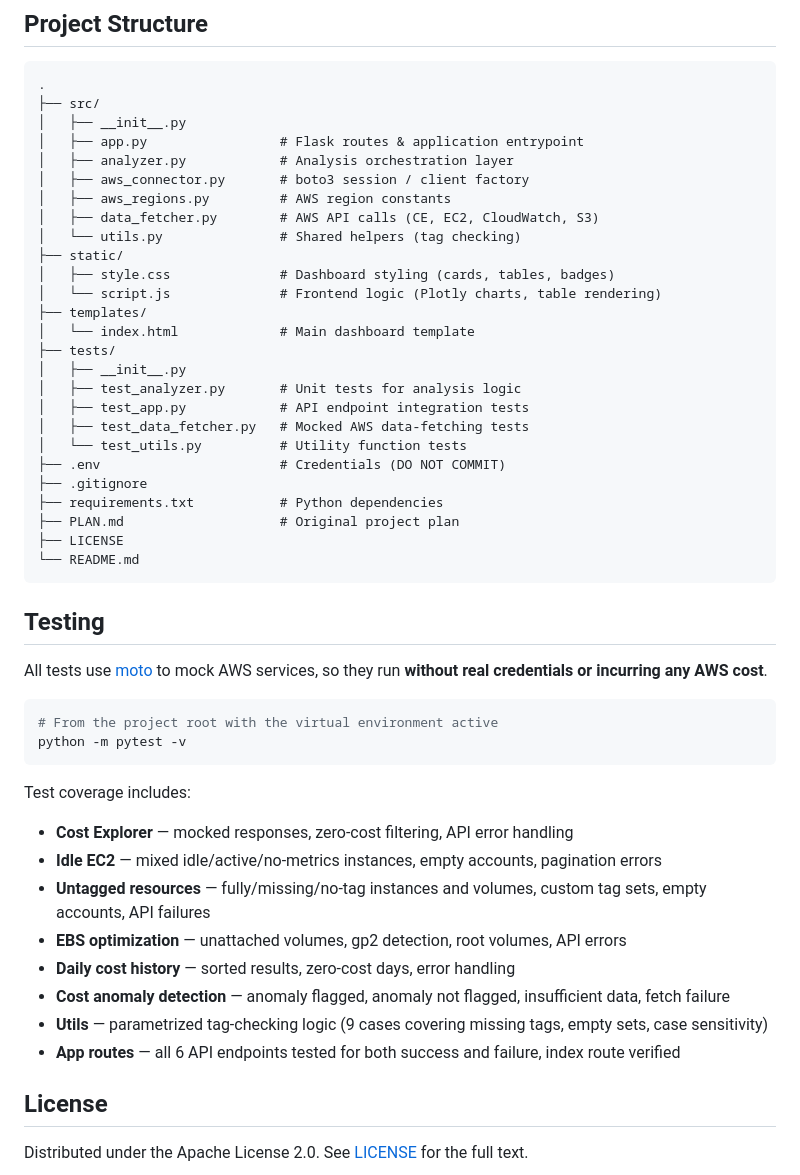
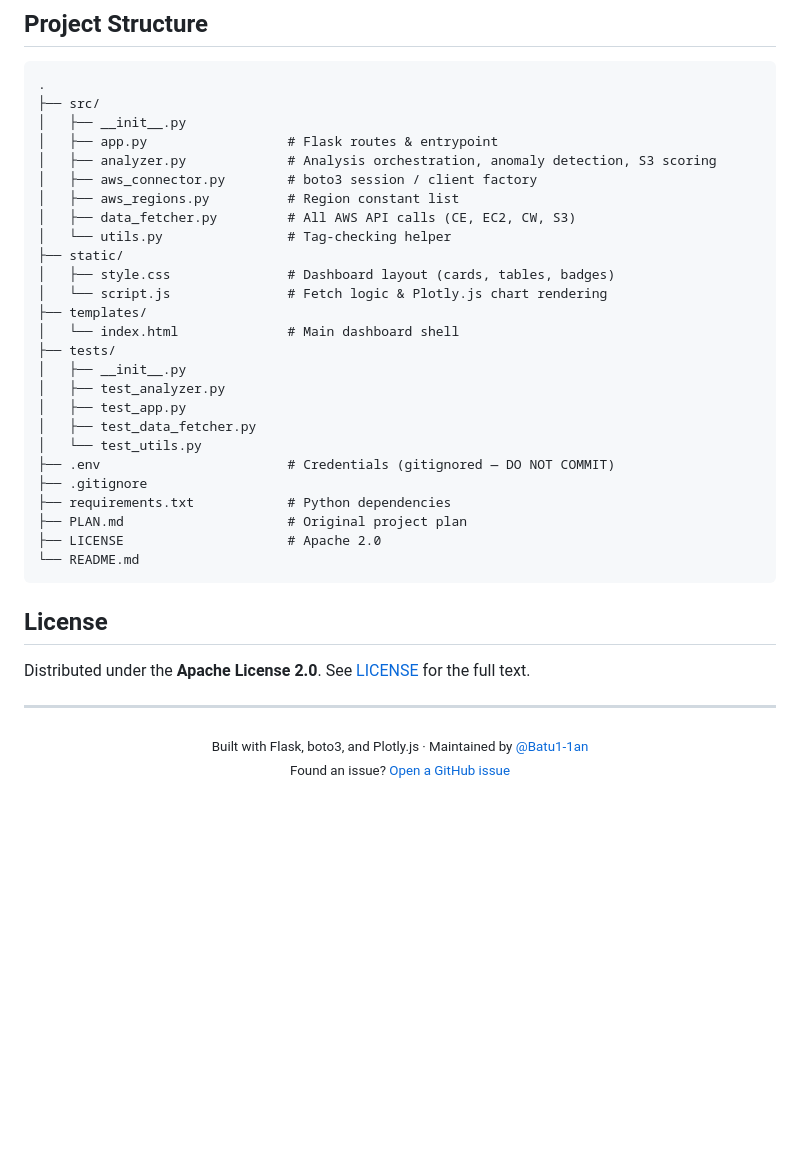
Before and after one commit to Batu1-1an/AWS-Cost-Optimization-Dashboard, a Markdown page: README.md, the part around one of its changes. Rendered like a GitHub page; blank space fills up the shorter version.

````diff
--- a/README.md
+++ b/README.md
@@ -162,51 +193,39 @@ Set `FLASK_DEBUG=True` in your `.env` to enable hot-reloading and verbose loggin
 .
 ├── src/
 │   ├── __init__.py
-│   ├── app.py                 # Flask routes & application entrypoint
-│   ├── analyzer.py            # Analysis orchestration layer
-│   ├── aws_connector.py       # boto3 session / client factory
-│   ├── aws_regions.py         # AWS region constants
-│   ├── data_fetcher.py        # AWS API calls (CE, EC2, CloudWatch, S3)
-│   └── utils.py               # Shared helpers (tag checking)
+│   ├── app.py                  # Flask routes & entrypoint
+│   ├── analyzer.py             # Analysis orchestration, anomaly detection, S3 scoring
+│   ├── aws_connector.py        # boto3 session / client factory
+│   ├── aws_regions.py          # Region constant list
+│   ├── data_fetcher.py         # All AWS API calls (CE, EC2, CW, S3)
+│   └── utils.py                # Tag-checking helper
 ├── static/
-│   ├── style.css              # Dashboard styling (cards, tables, badges)
-│   └── script.js              # Frontend logic (Plotly charts, table rendering)
+│   ├── style.css               # Dashboard layout (cards, tables, badges)
+│   └── script.js               # Fetch logic & Plotly.js chart rendering
 ├── templates/
-│   └── index.html             # Main dashboard template
+│   └── index.html              # Main dashboard shell
 ├── tests/
 │   ├── __init__.py
-│   ├── test_analyzer.py       # Unit tests for analysis logic
-│   ├── test_app.py            # API endpoint integration tests
-│   ├── test_data_fetcher.py   # Mocked AWS data-fetching tests
-│   └── test_utils.py          # Utility function tests
-├── .env                       # Credentials (DO NOT COMMIT)
+│   ├── test_analyzer.py
+│   ├── test_app.py
+│   ├── test_data_fetcher.py
+│   └── test_utils.py
+├── .env                        # Credentials (gitignored — DO NOT COMMIT)
 ├── .gitignore
-├── requirements.txt           # Python dependencies
-├── PLAN.md                    # Original project plan
-├── LICENSE
+├── requirements.txt            # Python dependencies
+├── PLAN.md                     # Original project plan
+├── LICENSE                     # Apache 2.0
 └── README.md
 ```
 
-## Testing
-
-All tests use [moto](https://github.com/getmoto/moto) to mock AWS services, so they run **without real credentials or incurring any AWS cost**.
-
-```bash
-# From the project root with the virtual environment active
-python -m pytest -v
-```
-
-Test coverage includes:
-
-- **Cost Explorer** — mocked responses, zero-cost filtering, API error handling
-- **Idle EC2** — mixed idle/active/no-metrics instances, empty accounts, pagination errors
-- **Untagged resources** — fully/missing/no-tag instances and volumes, custom tag sets, empty accounts, API failures
-- **EBS optimization** — unattached volumes, gp2 detection, root volumes, API errors
-- **Daily cost history** — sorted results, zero-cost days, error handling
-- **Cost anomaly detection** — anomaly flagged, anomaly not flagged, insufficient data, fetch failure
-- **Utils** — parametrized tag-checking logic (9 cases covering missing tags, empty sets, case sensitivity)
-- **App routes** — all 6 API endpoints tested for both success and failure, index route verified
-
 ## License
 
-Distributed under the Apache License 2.0. See [LICENSE](LICENSE) for the full text.
+Distributed under the **Apache License 2.0**. See [LICENSE](LICENSE) for the full text.
+
+---
+
+<div align="center">
+  <sub>Built with Flask, boto3, and Plotly.js · Maintained by <a href="https://github.com/Batu1-1an">@Batu1-1an</a></sub>
+  <br>
+  <sub>Found an issue? <a href="https://github.com/Batu1-1an/AWS-Cost-Optimization-Dashboard/issues">Open a GitHub issue</a></sub>
+</div>
````
Also changed, not shown: other parts of README.md (+123 -92 lines).
